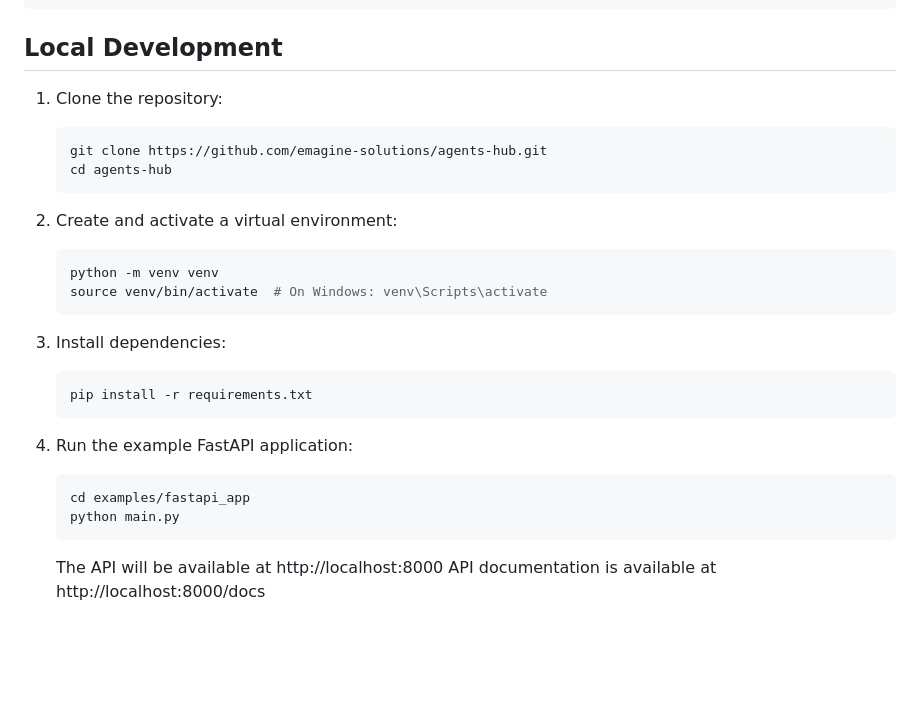
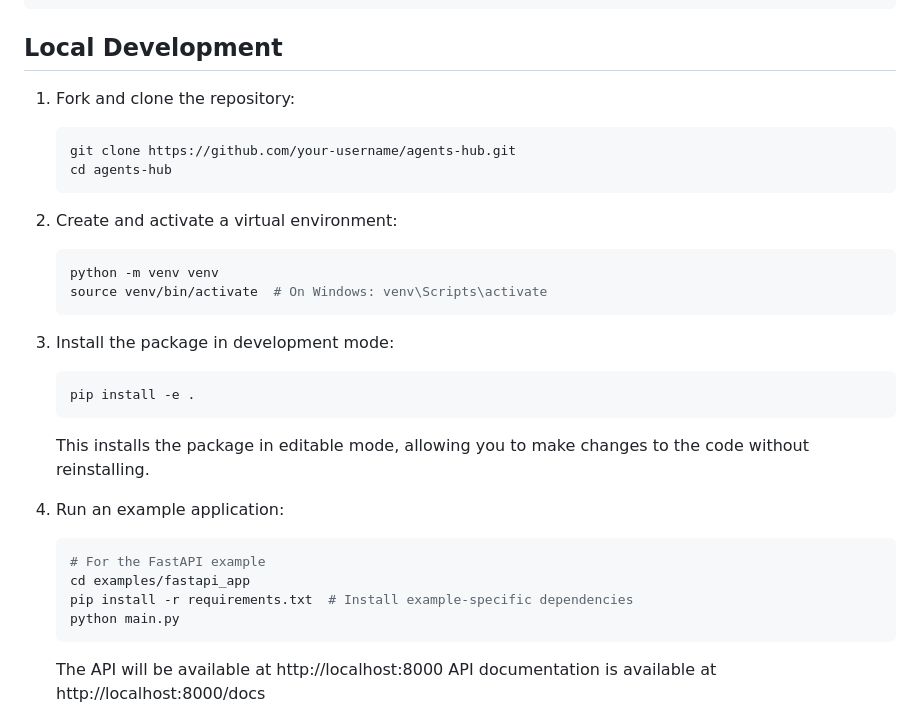
Before and after one commit to emaginest/agents-hub, a Markdown page: README.md, the part around the change. GitHub-like rendering; blank space fills up the shorter version.

Commit message:
upadated readme file

````diff
--- a/README.md
+++ b/README.md
@@ -170,9 +170,9 @@ print(result)
 
 ## Local Development
 
-1. Clone the repository:
+1. Fork and clone the repository:
    ```bash
-   git clone https://github.com/emagine-solutions/agents-hub.git
+   git clone https://github.com/your-username/agents-hub.git
    cd agents-hub
    ```
 
@@ -182,14 +182,17 @@ print(result)
    source venv/bin/activate  # On Windows: venv\Scripts\activate
    ```
 
-3. Install dependencies:
+3. Install the package in development mode:
    ```bash
-   pip install -r requirements.txt
+   pip install -e .
    ```
+   This installs the package in editable mode, allowing you to make changes to the code without reinstalling.
 
-4. Run the example FastAPI application:
+4. Run an example application:
    ```bash
+   # For the FastAPI example
    cd examples/fastapi_app
+   pip install -r requirements.txt  # Install example-specific dependencies
    python main.py
    ```
 
````
